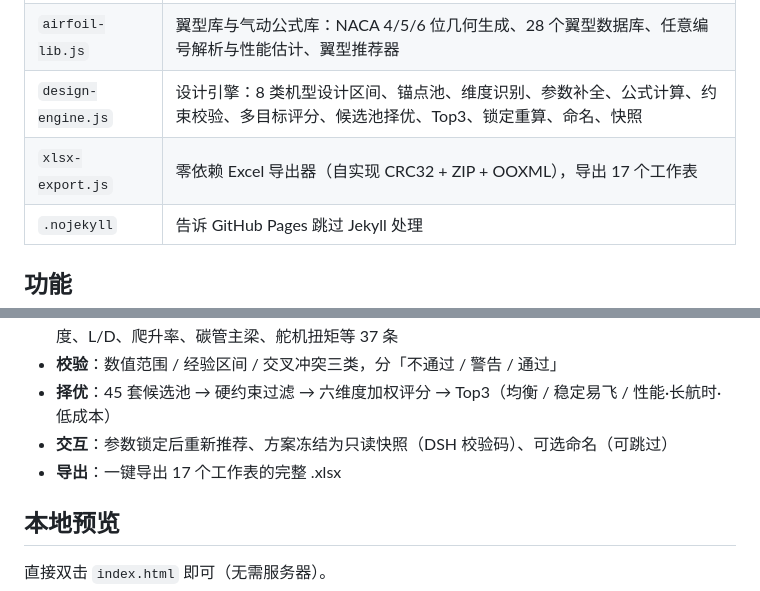
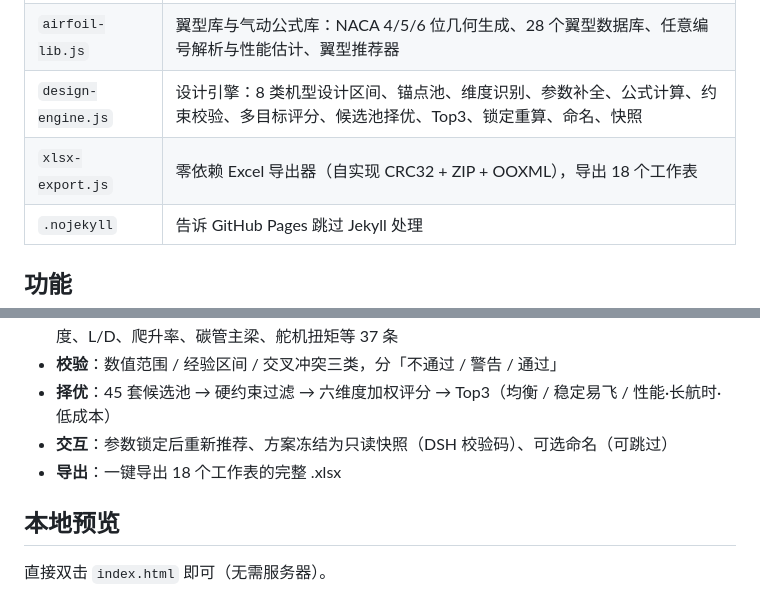
Before and after one commit to Albertina1119/dsh-rc-designer, a Markdown page: README.md, 2 parts joined by grey strips. Rendered like a GitHub page.

```diff
--- a/README.md
+++ b/README.md
@@ -14,7 +14,7 @@
 | `index.html` | 主程序界面（单文件，含全部 UI 与交互） |
 | `airfoil-lib.js` | 翼型库与气动公式库：NACA 4/5/6 位几何生成、28 个翼型数据库、任意编号解析与性能估计、翼型推荐器 |
 | `design-engine.js` | 设计引擎：8 类机型设计区间、锚点池、维度识别、参数补全、公式计算、约束校验、多目标评分、候选池择优、Top3、锁定重算、命名、快照 |
-| `xlsx-export.js` | 零依赖 Excel 导出器（自实现 CRC32 + ZIP + OOXML），导出 17 个工作表 |
+| `xlsx-export.js` | 零依赖 Excel 导出器（自实现 CRC32 + ZIP + OOXML），导出 18 个工作表 |
 | `.nojekyll` | 告诉 GitHub Pages 跳过 Jekyll 处理 |
 
 ## 功能
@@ -28,7 +28,7 @@
 - **校验**：数值范围 / 经验区间 / 交叉冲突三类，分「不通过 / 警告 / 通过」
 - **择优**：45 套候选池 → 硬约束过滤 → 六维度加权评分 → Top3（均衡 / 稳定易飞 / 性能·长航时·低成本）
 - **交互**：参数锁定后重新推荐、方案冻结为只读快照（DSH 校验码）、可选命名（可跳过）
-- **导出**：一键导出 17 个工作表的完整 .xlsx
+- **导出**：一键导出 18 个工作表的完整 .xlsx
 
 ## 本地预览
 
```
